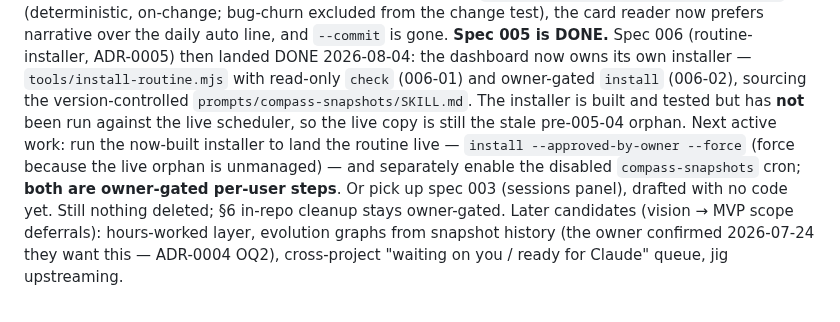
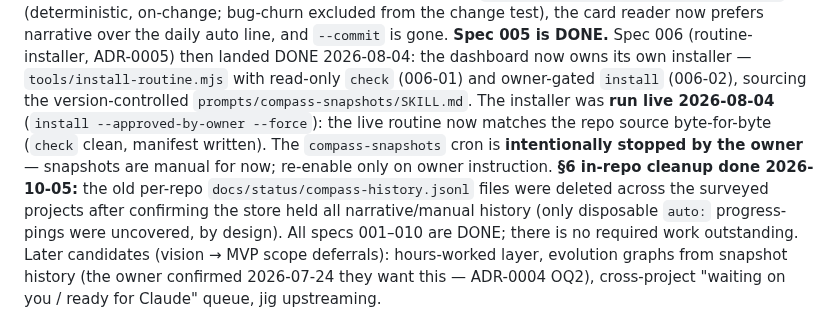
Before and after one commit to PinkException/dashboard, a Markdown page: CLAUDE.md, the part around the change. Rendered like a GitHub page.

Commit message:
docs(primer): installer landed live; cron stopped by owner; §6 cleanup done
Correct the Current Sprint Focus: the routine installer was run live on
2026-08-04 (live routine matches source, check clean) — the primer wrongly said
it had never been run. The compass-snapshots cron is intentionally stopped by
the owner. The §6 in-repo snapshot cleanup was completed 2026-10-05.

Co-Authored-By: Claude Fable 5.1 <noreply@anthropic.com>

```diff
--- a/CLAUDE.md
+++ b/CLAUDE.md
@@ -80,14 +80,15 @@ daily auto line, and `--commit` is gone. **Spec 005 is DONE.** Spec 006
 (routine-installer, ADR-0005) then landed DONE 2026-08-04: the dashboard now owns
 its own installer — `tools/install-routine.mjs` with read-only `check` (006-01)
 and owner-gated `install` (006-02), sourcing the version-controlled
-`prompts/compass-snapshots/SKILL.md`. The installer is built and tested but has
-**not** been run against the live scheduler, so the live copy is still the stale
-pre-005-04 orphan. Next active work: run the now-built installer to land the
-routine live — `install --approved-by-owner --force` (force because the live
-orphan is unmanaged) — and separately enable the disabled `compass-snapshots`
-cron; **both are owner-gated per-user steps**. Or pick up spec 003 (sessions
-panel), drafted with no code yet. Still nothing deleted; §6 in-repo cleanup stays
-owner-gated.
+`prompts/compass-snapshots/SKILL.md`. The installer was **run live 2026-08-04**
+(`install --approved-by-owner --force`): the live routine now matches the repo
+source byte-for-byte (`check` clean, manifest written). The `compass-snapshots`
+cron is **intentionally stopped by the owner** — snapshots are manual for now;
+re-enable only on owner instruction. **§6 in-repo cleanup done 2026-10-05:** the
+old per-repo `docs/status/compass-history.jsonl` files were deleted across the
+surveyed projects after confirming the store held all narrative/manual history
+(only disposable `auto:` progress-pings were uncovered, by design). All specs
+001–010 are DONE; there is no required work outstanding.
 Later candidates (vision → MVP scope deferrals): hours-worked layer,
 evolution graphs from snapshot history (the owner confirmed 2026-07-24 they
 want this — ADR-0004 OQ2), cross-project "waiting on you / ready for Claude"
```
